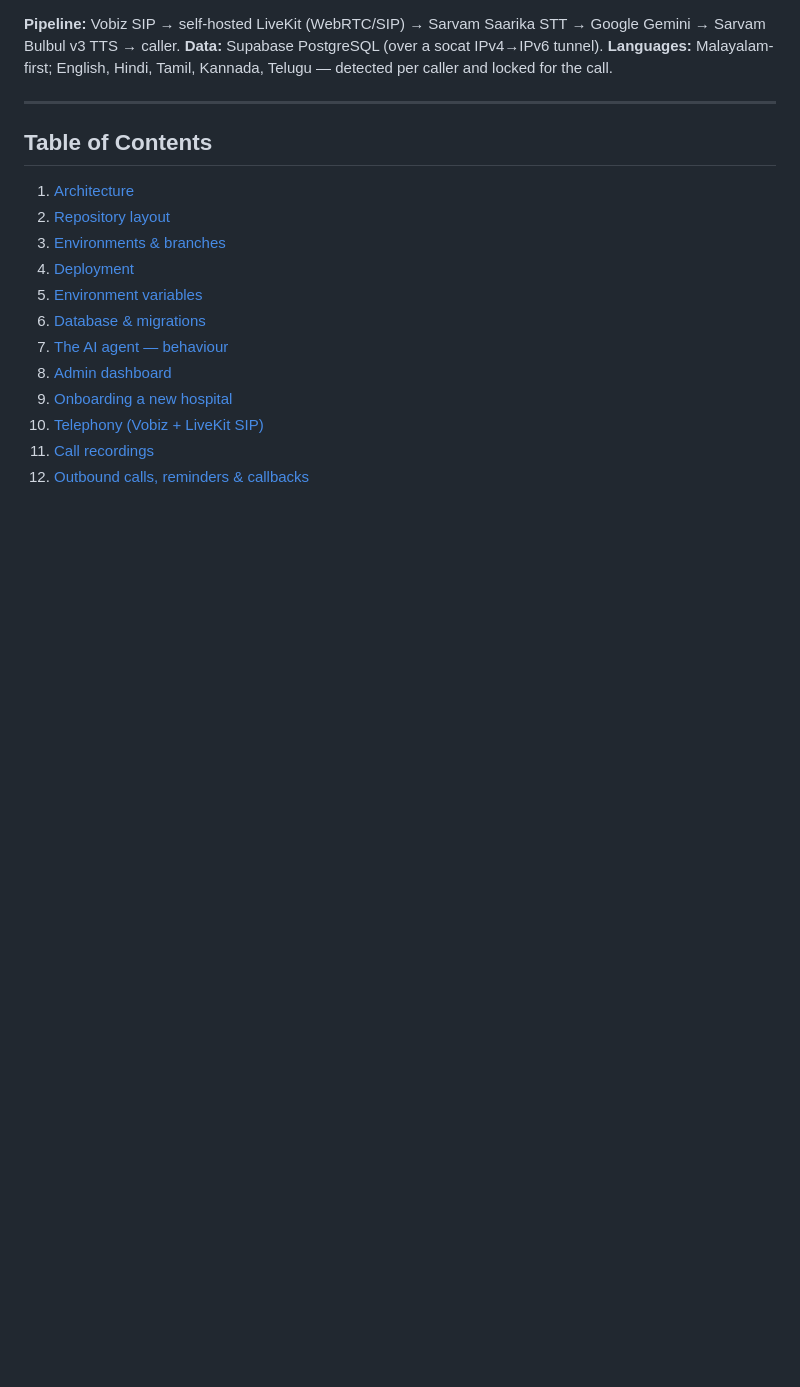
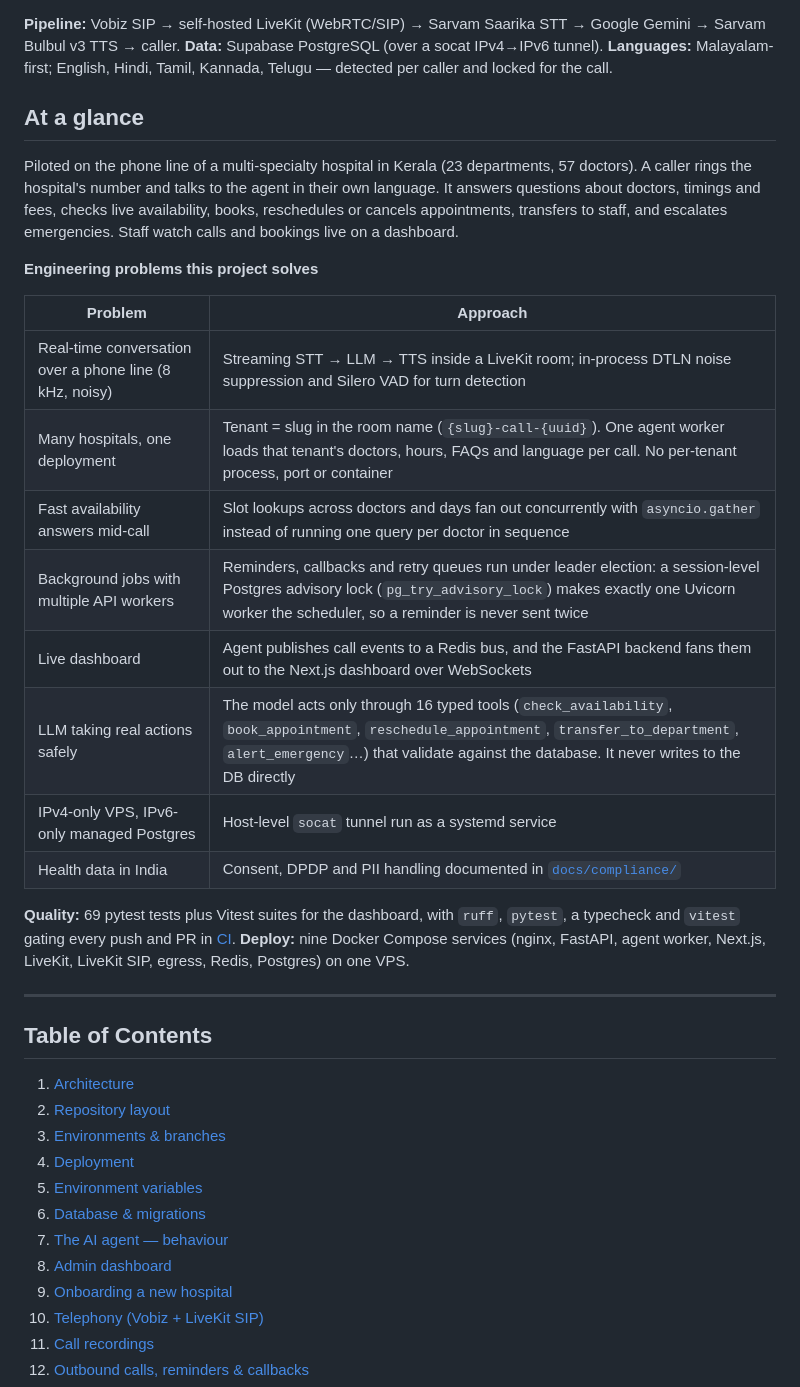
Before and after one commit to pranav-pradeesh/arteq-ai-voice-receptionist, a Markdown page: README.md, the part around one of its changes. Drawn GitHub-style; blank space fills up the shorter version.

Commit message:
Add a project overview to the README
Summarise what the agent does and the main engineering problems it
solves (real-time telephony, multi-tenancy, concurrent slot lookup,
scheduler leader election, tool-based LLM actions) above the
operations runbook, with CI and stack badges.

Co-Authored-By: Claude Opus 5.5 <noreply@anthropic.com>

```diff
--- a/README.md
+++ b/README.md
@@ -10,6 +18,29 @@ Google Gemini → Sarvam Bulbul v3 TTS → caller.
 **Data:** Supabase PostgreSQL (over a socat IPv4→IPv6 tunnel).
 **Languages:** Malayalam-first; English, Hindi, Tamil, Kannada, Telugu — detected
 per caller and locked for the call.
+
+## At a glance
+
+Piloted on the phone line of a multi-specialty hospital in Kerala (23 departments, 57 doctors).
+A caller rings the hospital's number and talks to the agent in their own language. It answers
+questions about doctors, timings and fees, checks live availability, books, reschedules or cancels
+appointments, transfers to staff, and escalates emergencies. Staff watch calls and bookings live on a dashboard.
+
+**Engineering problems this project solves**
+
+| Problem | Approach |
+| --- | --- |
+| Real-time conversation over a phone line (8 kHz, noisy) | Streaming STT → LLM → TTS inside a LiveKit room; in-process DTLN noise suppression and Silero VAD for turn detection |
+| Many hospitals, one deployment | Tenant = slug in the room name (`{slug}-call-{uuid}`). One agent worker loads that tenant's doctors, hours, FAQs and language per call. No per-tenant process, port or container |
+| Fast availability answers mid-call | Slot lookups across doctors and days fan out concurrently with `asyncio.gather` instead of running one query per doctor in sequence |
+| Background jobs with multiple API workers | Reminders, callbacks and retry queues run under leader election: a session-level Postgres advisory lock (`pg_try_advisory_lock`) makes exactly one Uvicorn worker the scheduler, so a reminder is never sent twice |
+| Live dashboard | Agent publishes call events to a Redis bus, and the FastAPI backend fans them out to the Next.js dashboard over WebSockets |
+| LLM taking real actions safely | The model acts only through 16 typed tools (`check_availability`, `book_appointment`, `reschedule_appointment`, `transfer_to_department`, `alert_emergency`…) that validate against the database. It never writes to the DB directly |
+| IPv4-only VPS, IPv6-only managed Postgres | Host-level `socat` tunnel run as a systemd service |
+| Health data in India | Consent, DPDP and PII handling documented in [`docs/compliance/`](docs/compliance) |
+
+**Quality:** 69 pytest tests plus Vitest suites for the dashboard, with `ruff`, `pytest`, a typecheck and `vitest` gating every push and PR in [CI](.github/workflows/ci.yml).
+**Deploy:** nine Docker Compose services (nginx, FastAPI, agent worker, Next.js, LiveKit, LiveKit SIP, egress, Redis, Postgres) on one VPS.
 
 ---
 
```
Also changed, not shown: other parts of README.md (+8 -0 lines).
